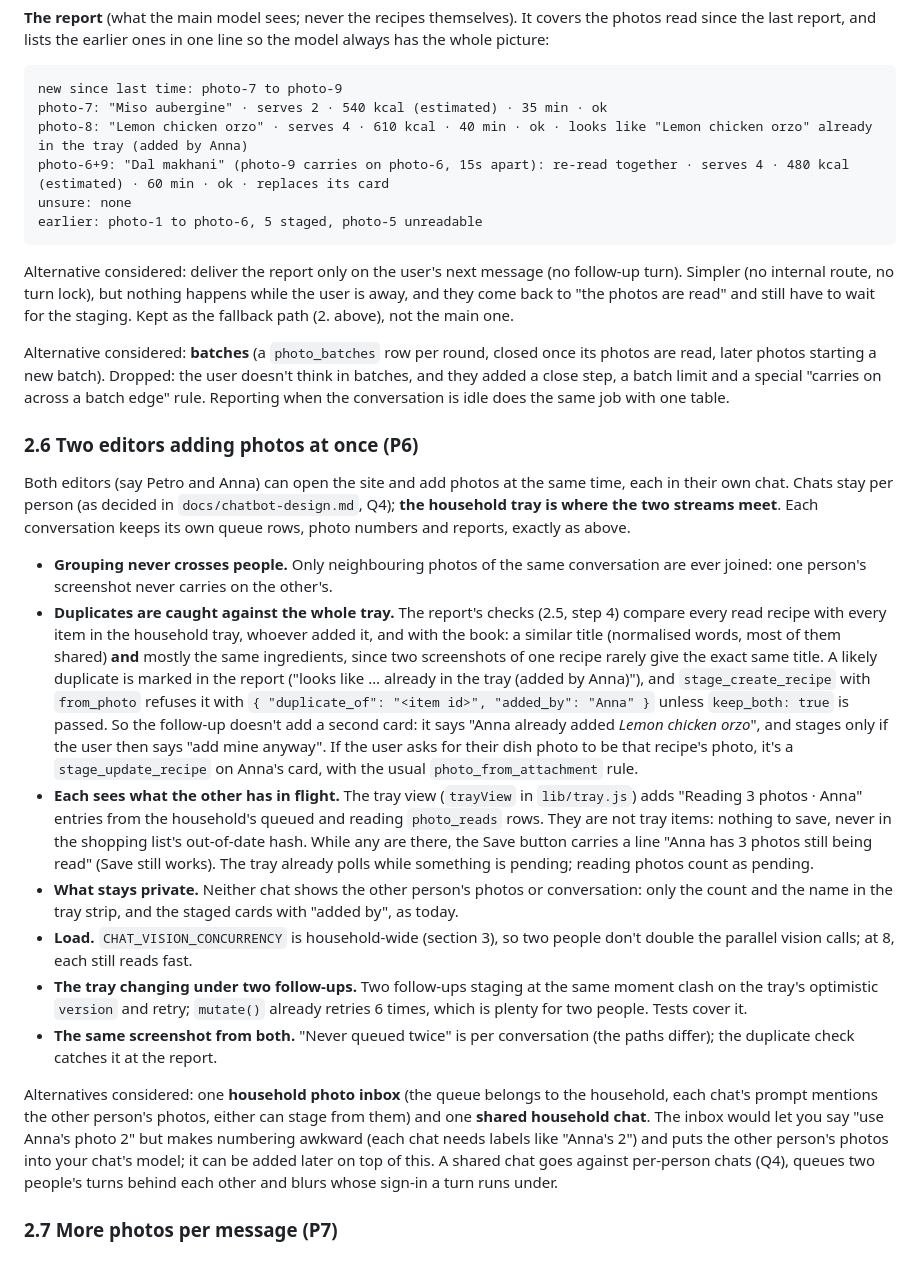
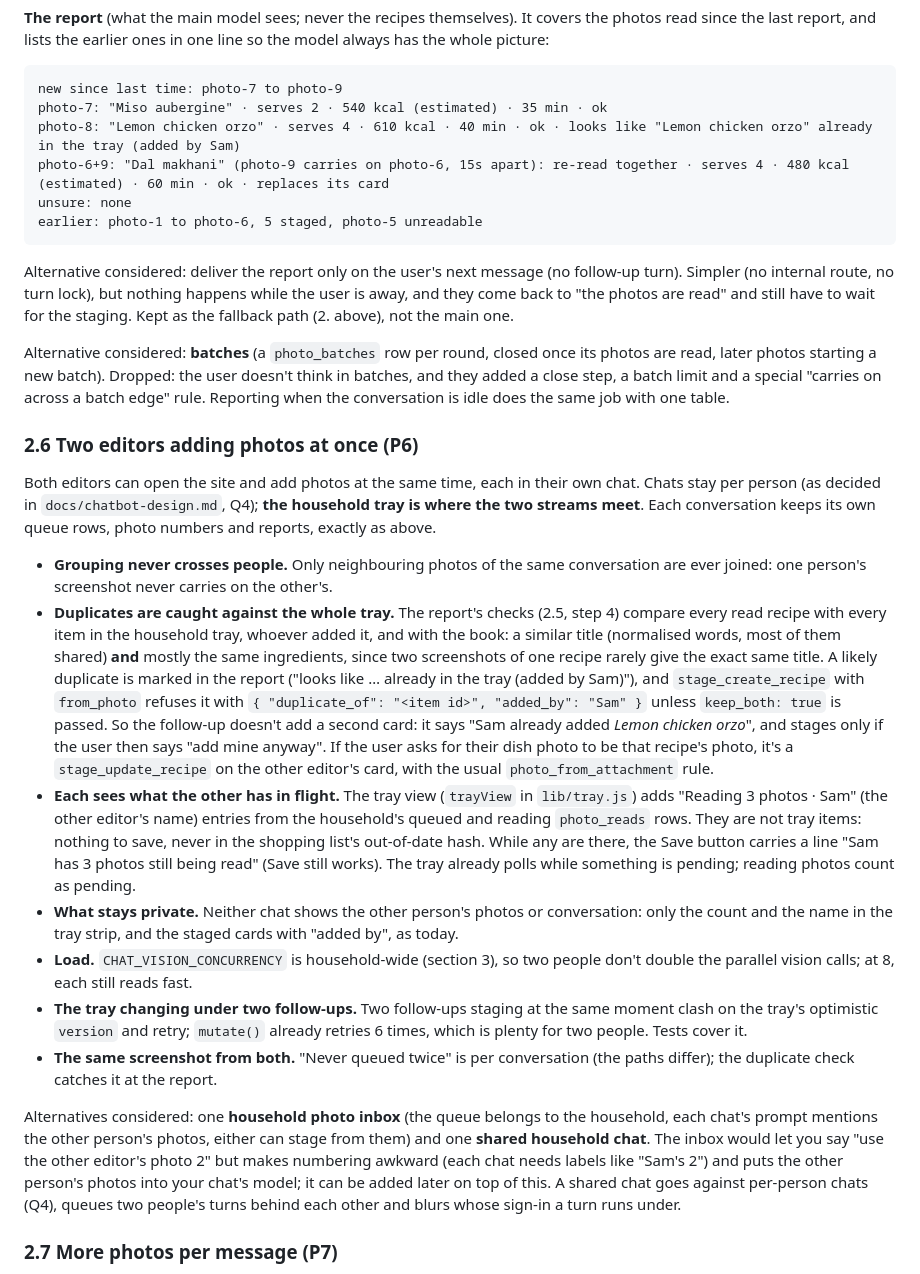
Before and after one commit to petrotiurin/favourite-recipes, a Markdown page: docs/parallel-photo-reading.md, the part around the change. GitHub-like rendering.

Commit message:
Photo reading design: use a placeholder name for the second editor
Co-Authored-By: Claude Opus 5.5 <noreply@anthropic.com>
Claude-Session: https://claude.ai/code/session_01NUGNGiE6Wif88dvjwFu8pa

````diff
--- a/docs/parallel-photo-reading.md
+++ b/docs/parallel-photo-reading.md
@@ -269,7 +269,7 @@ and lists the earlier ones in one line so the model always has the whole picture
 ```
 new since last time: photo-7 to photo-9
 photo-7: "Miso aubergine" · serves 2 · 540 kcal (estimated) · 35 min · ok
-photo-8: "Lemon chicken orzo" · serves 4 · 610 kcal · 40 min · ok · looks like "Lemon chicken orzo" already in the tray (added by Anna)
+photo-8: "Lemon chicken orzo" · serves 4 · 610 kcal · 40 min · ok · looks like "Lemon chicken orzo" already in the tray (added by Sam)
 photo-6+9: "Dal makhani" (photo-9 carries on photo-6, 15s apart): re-read together · serves 4 · 480 kcal (estimated) · 60 min · ok · replaces its card
 unsure: none
 earlier: photo-1 to photo-6, 5 staged, photo-5 unreadable
@@ -285,7 +285,7 @@ starting a new batch). Dropped: the user doesn't think in batches, and they adde
 
 ### 2.6 Two editors adding photos at once (P6)
 
-Both editors (say Petro and Anna) can open the site and add photos at the same time, each in their own chat. Chats stay per
+Both editors can open the site and add photos at the same time, each in their own chat. Chats stay per
 person (as decided in `docs/chatbot-design.md`, Q4); **the household tray is where the two streams meet**. Each
 conversation keeps its own queue rows, photo numbers and reports, exactly as above.
 
@@ -294,14 +294,14 @@ conversation keeps its own queue rows, photo numbers and reports, exactly as abo
 - **Duplicates are caught against the whole tray.** The report's checks (2.5, step 4) compare every read recipe with every
   item in the household tray, whoever added it, and with the book: a similar title (normalised words, most of them shared)
   **and** mostly the same ingredients, since two screenshots of one recipe rarely give the exact same title. A likely
-  duplicate is marked in the report ("looks like … already in the tray (added by Anna)"), and `stage_create_recipe` with
-  `from_photo` refuses it with `{ "duplicate_of": "<item id>", "added_by": "Anna" }` unless `keep_both: true` is passed. So
-  the follow-up doesn't add a second card: it says "Anna already added *Lemon chicken orzo*", and stages only if the user
+  duplicate is marked in the report ("looks like … already in the tray (added by Sam)"), and `stage_create_recipe` with
+  `from_photo` refuses it with `{ "duplicate_of": "<item id>", "added_by": "Sam" }` unless `keep_both: true` is passed. So
+  the follow-up doesn't add a second card: it says "Sam already added *Lemon chicken orzo*", and stages only if the user
   then says "add mine anyway". If the user asks for their dish photo to be that recipe's photo, it's a `stage_update_recipe`
-  on Anna's card, with the usual `photo_from_attachment` rule.
-- **Each sees what the other has in flight.** The tray view (`trayView` in `lib/tray.js`) adds "Reading 3 photos · Anna"
+  on the other editor's card, with the usual `photo_from_attachment` rule.
+- **Each sees what the other has in flight.** The tray view (`trayView` in `lib/tray.js`) adds "Reading 3 photos · Sam" (the other editor's name)
   entries from the household's queued and reading `photo_reads` rows. They are not tray items: nothing to save, never in the
-  shopping list's out-of-date hash. While any are there, the Save button carries a line "Anna has 3 photos still being
+  shopping list's out-of-date hash. While any are there, the Save button carries a line "Sam has 3 photos still being
   read" (Save still works). The tray already polls while something is pending; reading photos count as pending.
 - **What stays private.** Neither chat shows the other person's photos or conversation: only the count and the name in the
   tray strip, and the staged cards with "added by", as today.
@@ -314,7 +314,7 @@ conversation keeps its own queue rows, photo numbers and reports, exactly as abo
 
 Alternatives considered: one **household photo inbox** (the queue belongs to the household, each chat's prompt mentions the
 other person's photos, either can stage from them) and one **shared household chat**. The inbox would let you say "use
-Anna's photo 2" but makes numbering awkward (each chat needs labels like "Anna's 2") and puts the other person's photos into
+the other editor's photo 2" but makes numbering awkward (each chat needs labels like "Sam's 2") and puts the other person's photos into
 your chat's model; it can be added later on top of this. A shared chat goes against per-person chats (Q4), queues two
 people's turns behind each other and blurs whose sign-in a turn runs under.
 
````
